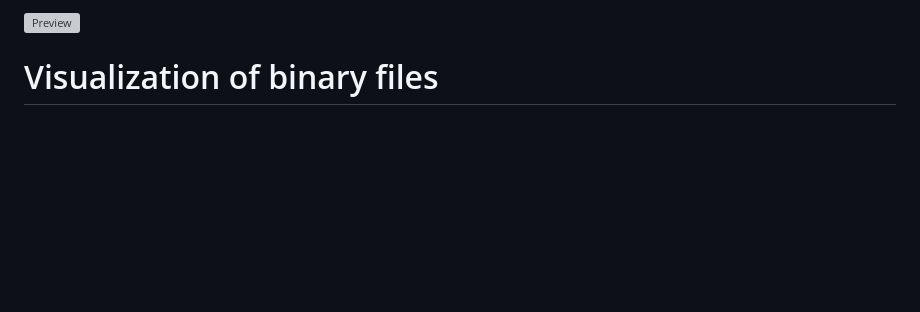
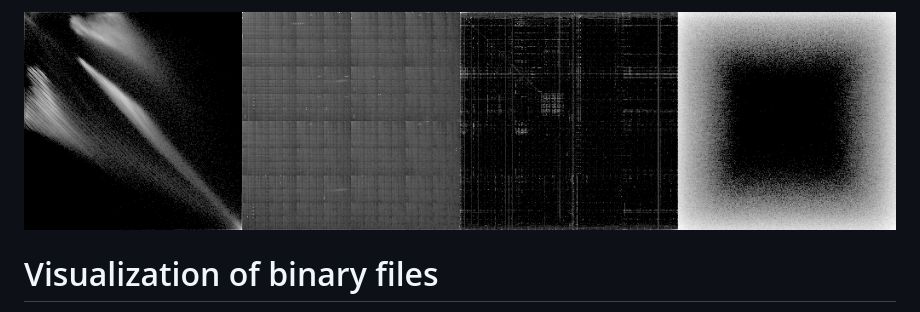
Before and after one commit to mitjafelicijan/binary-visualization, a Markdown page: README.md, the part around the change printed below. Drawn GitHub-style; pictures changed too: assets/digraphs.png (added); blank space fills up the shorter version; grey boxes are pictures that could not be loaded.

```diff
--- a/README.md
+++ b/README.md
@@ -1,4 +1,4 @@
-![Preview](https://github.com/mitjafelicijan/binary-visualization/assets/296714/d7dd736f-7061-4314-8d2e-86b2dc89de62)
+![Digraphs](./assets/digraphs.png)
 
 # Visualization of binary files
 
```
Also changed, not shown: other parts of README.md (+1 -1 lines), 1 other file.
